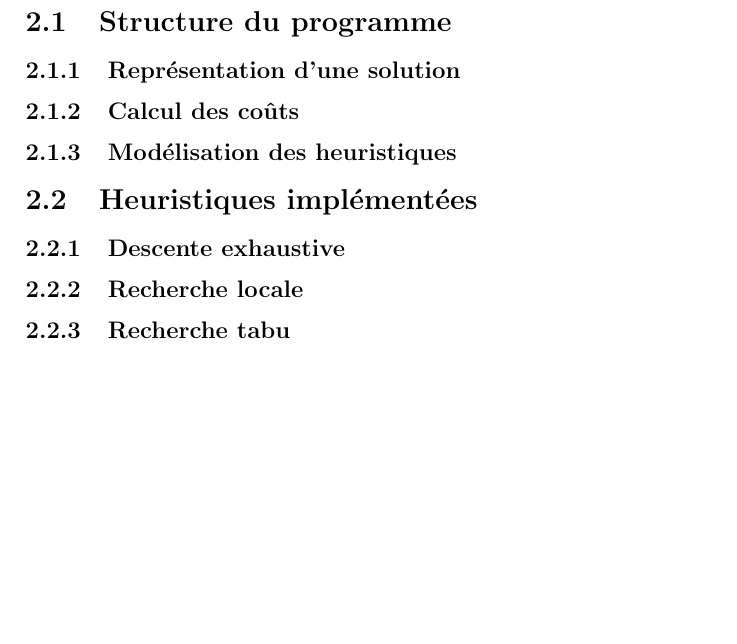
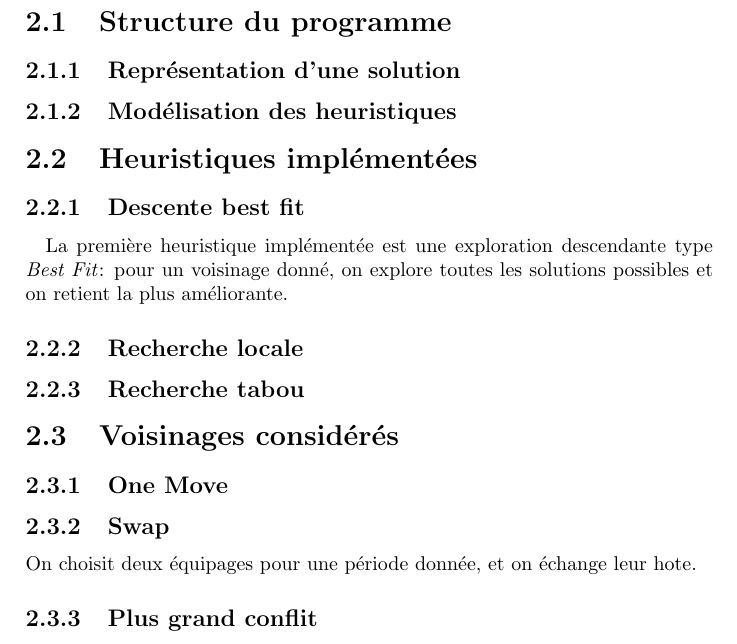
Before and after one commit to X3N0-Life-Form/Metaheuristics-project, a LaTeX document (report/metaheuristics-report.tex): part of page 5 of 6, cut so that both start at the same text, the shorter picture padded with empty space. Compiled offline with pdfLaTeX.

Commit message:
flesh all the things + write stupid musings regarding data structure

```diff
--- a/report/metaheuristics-report.tex
+++ b/report/metaheuristics-report.tex
@@ -28,16 +41,36 @@
 \section{Structure du programme}
 \subsection{Représentation d'une solution}
 
-\subsection{Calcul des coûts}
+% nouvelle représentation:
+%	idée: se débarasser d'une contrainte de par la structure
+%		(un peu comme avec les reines)
+%	mapper les pairs de rencontres et leur attribuer une période?
+%	[équipage][periode] = liste invitéd
+%nevermind, this is all stupid
 
 \subsection{Modélisation des heuristiques}
 
+
+
 \section{Heuristiques implémentées}
-\subsection{Descente exhaustive}
+\subsection{Descente best fit}
+\paragraph{}
+La première heuristique implémentée est une exploration descendante type \textit{Best Fit}: pour un voisinage donné,
+on explore toutes les solutions possibles et on retient la plus améliorante.
 
 \subsection{Recherche locale}
 
-\subsection{Recherche tabu}
+\subsection{Recherche tabou}
+
+\section{Voisinages considérés}
+\subsection{One Move}
+
+
+\subsection{Swap}
+On choisit deux équipages pour une période donnée, et on échange leur hote.
+
+\subsection{Plus grand conflit}
+
 
 \pagebreak
 \section{Résultats}
```
Also changed, not shown: report/metaheuristics-report.tex (15 more changed lines).
